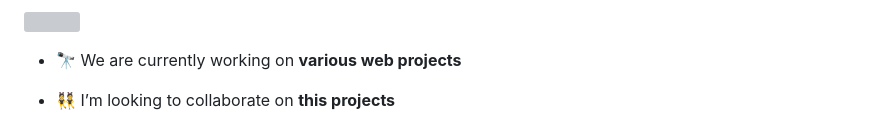
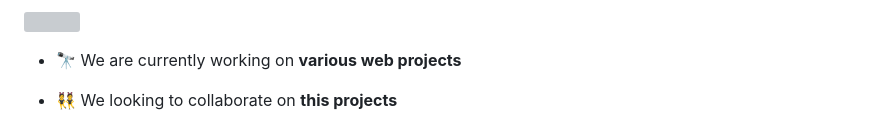
Before and after one commit to Rahulrajput81680/college-space-modify, a Markdown page: README.md, the part around the change printed below. Drawn GitHub-style; grey boxes are pictures that could not be loaded.

```diff
--- a/README.md
+++ b/README.md
@@ -9,5 +9,5 @@
 
 - 🔭 We are currently working on **various web projects**
 
-- 👯 I’m looking to collaborate on **this projects**
+- 👯 We looking to collaborate on **this projects**
 
```
Also changed, not shown: other parts of README.md (+12 -1 lines).
